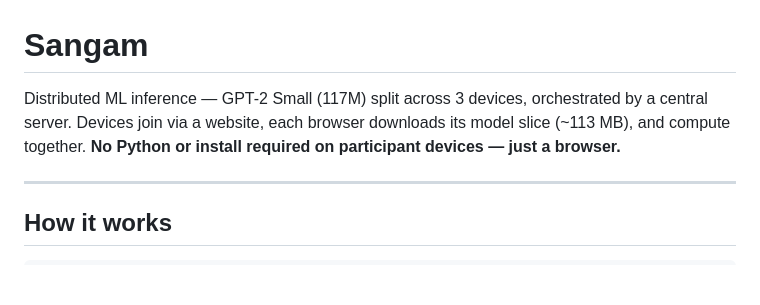
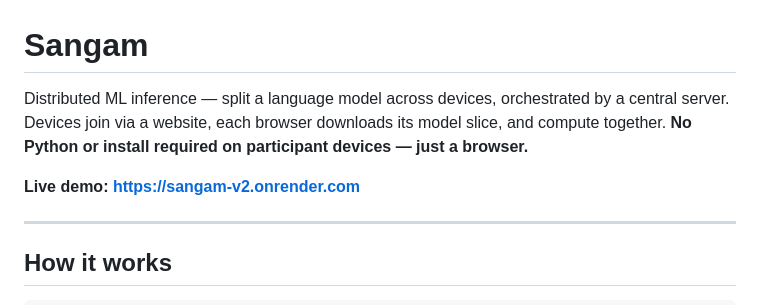
Before and after one commit to anshuman-rai-27/Sangam, a Markdown page: README.md, the part around the change. GitHub-like rendering; blank space fills up the shorter version.

Commit message:
Add live demo link to README

```diff
--- a/README.md
+++ b/README.md
@@ -1,8 +1,10 @@
 # Sangam
 
-Distributed ML inference — GPT-2 Small (117M) split across 3 devices, orchestrated by a central server.
-Devices join via a website, each browser downloads its model slice (~113 MB), and compute together.
+Distributed ML inference — split a language model across devices, orchestrated by a central server.
+Devices join via a website, each browser downloads its model slice, and compute together.
 **No Python or install required on participant devices — just a browser.**
+
+**Live demo: https://sangam-v2.onrender.com**
 
 ---
 
```
